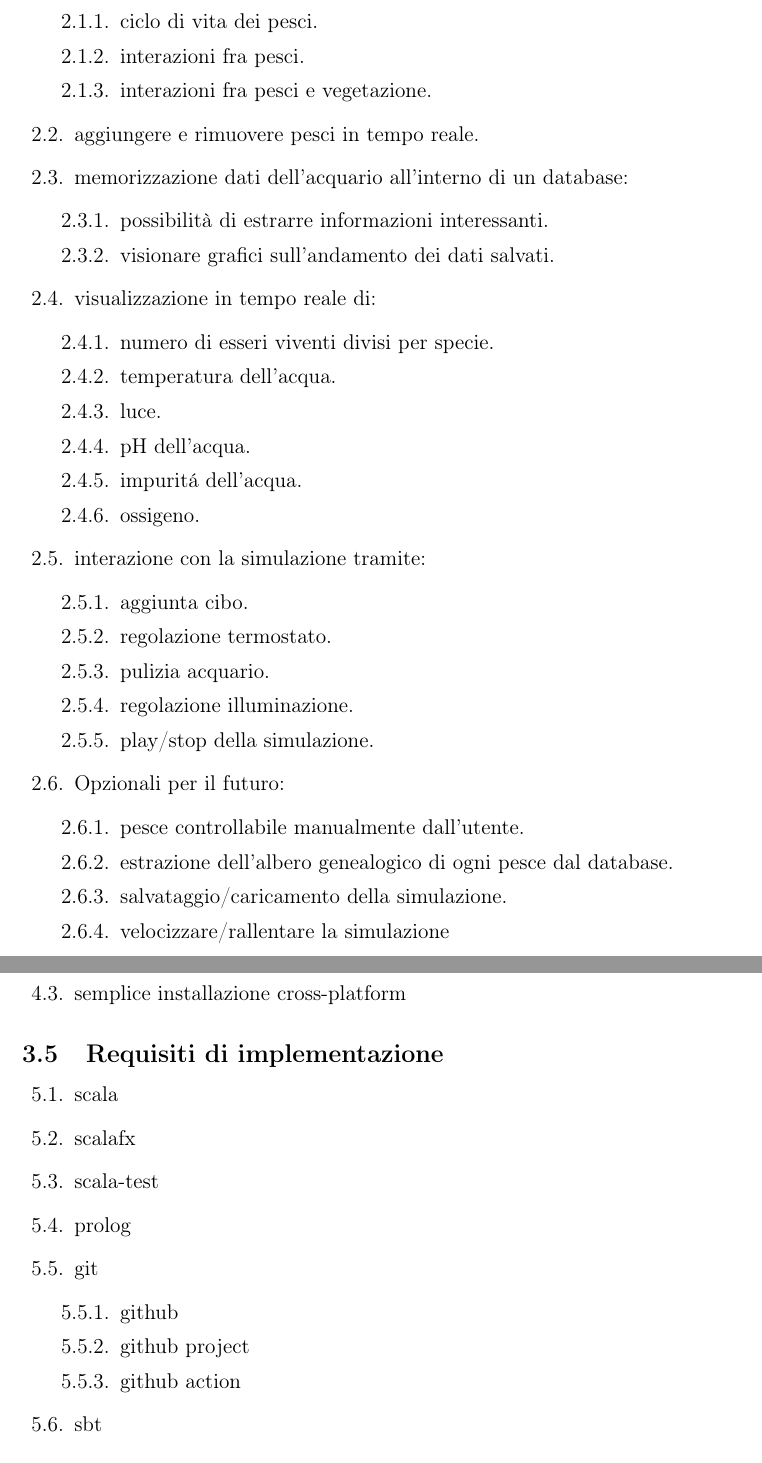
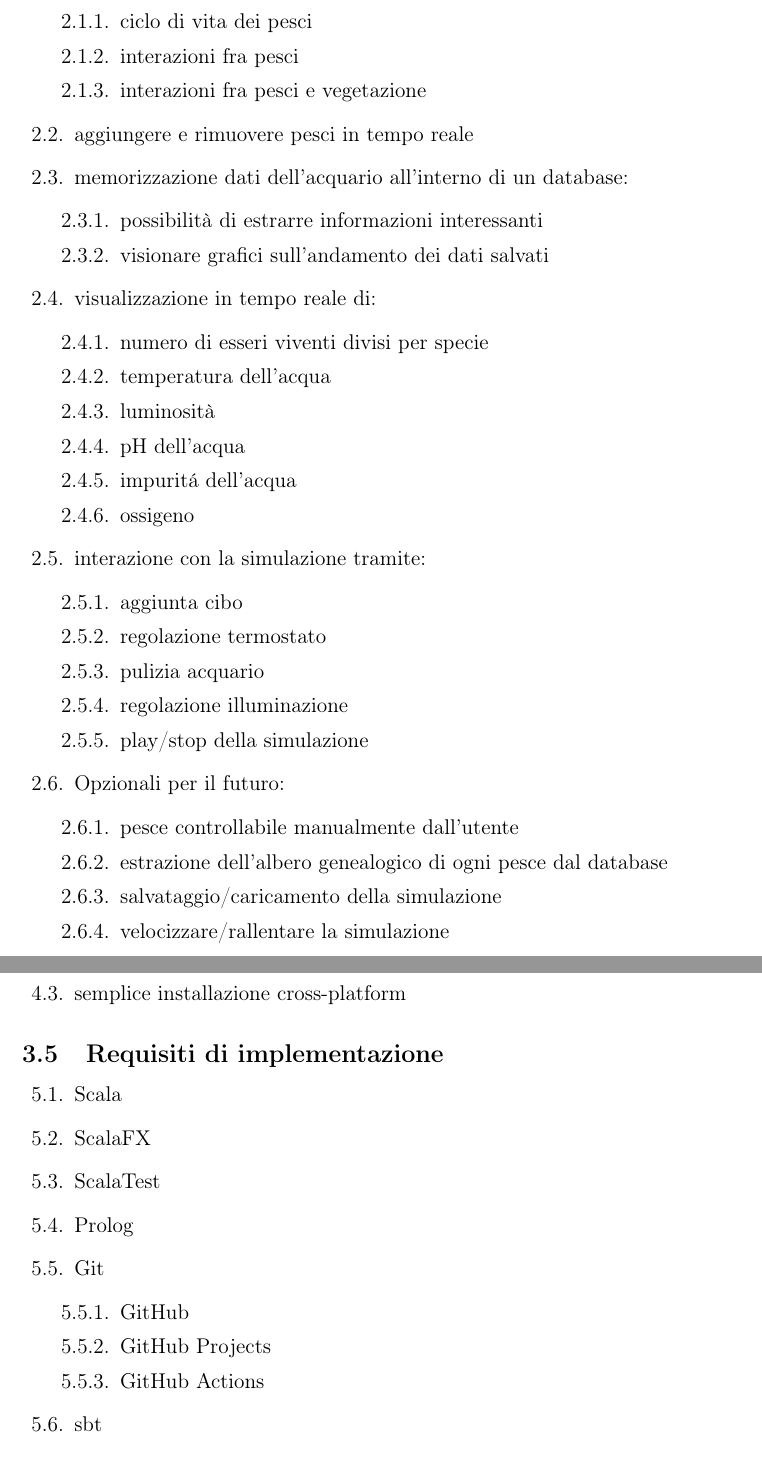
Before and after one commit to Ledmington/Acquarium-Simulator, a LaTeX document (doc/report.tex): two parts of pages 5 and 7 of 8, joined at a grey line, cut so that both start at the same text. Compiled offline with pdfLaTeX.

Commit message:
Minor fixes

```diff
--- a/doc/report.tex
+++ b/doc/report.tex
@@ -21,10 +21,10 @@
 
 \title{Aquarium Simulator}
 \author{
-	\href{mailto:filippo.barbari@studio.unibo.it}{Elisa Albertini},
-	\href{mailto:filippo.barbari@studio.unibo.it}{Filippo Benvenuti},
+	\href{mailto:elisa.albertini3@studio.unibo.it}{Elisa Albertini},
+	\href{mailto:filippo.benvenuti3@studio.unibo.it}{Filippo Benvenuti},
 	\href{mailto:filippo.barbari@studio.unibo.it}{Filippo Barbari},
-	\href{mailto:filippo.barbari@studio.unibo.it}{Emanuele Lamagna}
+	\href{mailto:emanuele.lamagna@studio.unibo.it}{Emanuele Lamagna}
 }
 \date{\today}
 
@@ -100,39 +100,39 @@
 	\begin{legal}[label*=2.\arabic*.]
     	\item osservare in tempo reale:
     	\begin{legal}
-    		\item ciclo di vita dei pesci.
-    		\item interazioni fra pesci.
-    		\item interazioni fra pesci e vegetazione.
+    		\item ciclo di vita dei pesci
+    		\item interazioni fra pesci
+    		\item interazioni fra pesci e vegetazione
     	\end{legal}
-    	\item aggiungere e rimuovere pesci in tempo reale.
+    	\item aggiungere e rimuovere pesci in tempo reale
     	\item memorizzazione dati dell'acquario all’interno di un database:
     	\begin{legal}
-    		\item possibilità di estrarre informazioni interessanti.
-    		\item visionare grafici sull'andamento dei dati salvati.
+    		\item possibilità di estrarre informazioni interessanti
+    		\item visionare grafici sull'andamento dei dati salvati
     	\end{legal}
     	\item visualizzazione in tempo reale di:
     	\begin{legal}
-    		\item numero di esseri viventi divisi per specie.
-    		\item temperatura dell’acqua.
-    		\item luce.
-    		\item pH dell’acqua.
-    		\item impurit\'a dell’acqua.
-    		\item ossigeno.
+    		\item numero di esseri viventi divisi per specie
+    		\item temperatura dell’acqua
+    		\item luminosità
+    		\item pH dell’acqua
+    		\item impurit\'a dell’acqua
+    		\item ossigeno
     	\end{legal}
     	\item interazione con la simulazione tramite:
     	\begin{legal}
-    		\item aggiunta cibo.
-    		\item regolazione termostato.
+    		\item aggiunta cibo
+    		\item regolazione termostato
     		%\item sostituzione filtro dell’acqua.
-    		\item pulizia acquario.
-    		\item regolazione illuminazione.
-    		\item play/stop della simulazione.
+    		\item pulizia acquario
+    		\item regolazione illuminazione
+    		\item play/stop della simulazione
     	\end{legal}
     	\item Opzionali per il futuro:
     	\begin{legal}
-    		\item pesce controllabile manualmente dall’utente.
-    		\item estrazione dell’albero genealogico di ogni pesce dal database.
-    		\item salvataggio/caricamento della simulazione.
+    		\item pesce controllabile manualmente dall’utente
+    		\item estrazione dell’albero genealogico di ogni pesce dal database
+    		\item salvataggio/caricamento della simulazione
     		\item velocizzare/rallentare la simulazione
     	\end{legal}
     \end{legal}
@@ -221,19 +221,19 @@
 
     \subsection{Requisiti di implementazione}
     \begin{legal}[label*=5.\arabic*.]
-    	\item scala
+    	\item Scala
 %    	\begin{legal}
 %    		\item monadi
 %    		\item flyweight
 %    	\end{legal}
-    	\item scalafx
-    	\item scala-test
-    	\item prolog
-    	\item git
+    	\item ScalaFX
+    	\item ScalaTest
+    	\item Prolog
+    	\item Git
     	\begin{legal}
-    		\item github
-    		\item github project
-    		\item github action
+    		\item GitHub
+    		\item GitHub Projects
+    		\item GitHub Actions
     	\end{legal}
     	\item sbt
 
```
